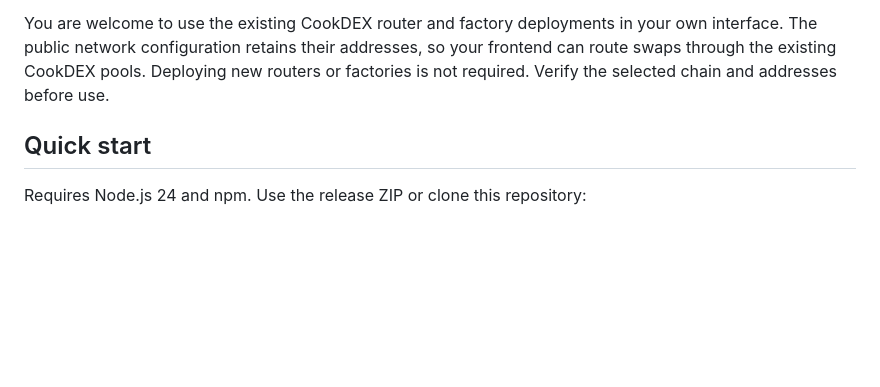
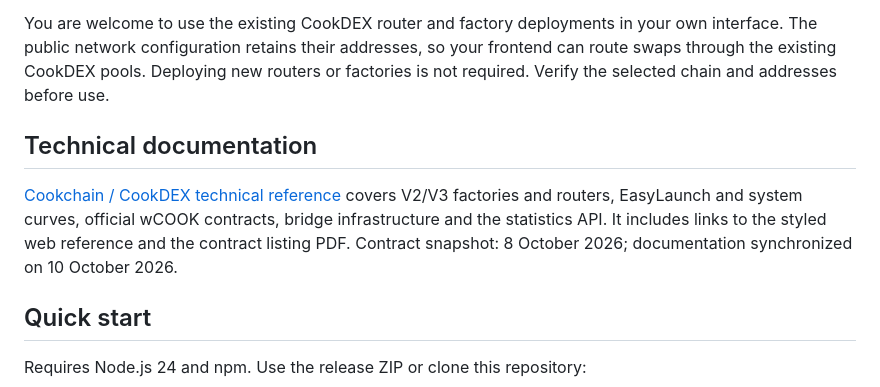
Before and after one commit to cookarmyofficial-alt/cookswap, a Markdown page: README.md, the part around the change. Drawn GitHub-style; blank space fills up the shorter version.

Commit message:
docs: link technical contract and bridge reference from README

```diff
--- a/README.md
+++ b/README.md
@@ -3,6 +3,10 @@
 A self-hosted EVM swap application extracted from the current CookSwap implementation. Use it as a starting point for your own swap interface. The application code is MIT licensed. This repository does not contain production credentials, wallet keys, databases, private configurations, relayers or the complete CookDEX backend.
 
 You are welcome to use the existing CookDEX router and factory deployments in your own interface. The public network configuration retains their addresses, so your frontend can route swaps through the existing CookDEX pools. Deploying new routers or factories is not required. Verify the selected chain and addresses before use.
+
+## Technical documentation
+
+[Cookchain / CookDEX technical reference](docs/TECHNICAL_INFORMATION.md) covers V2/V3 factories and routers, EasyLaunch and system curves, official wCOOK contracts, bridge infrastructure and the statistics API. It includes links to the styled web reference and the contract listing PDF. Contract snapshot: 8 October 2026; documentation synchronized on 10 October 2026.
 
 ## Quick start
 
```
